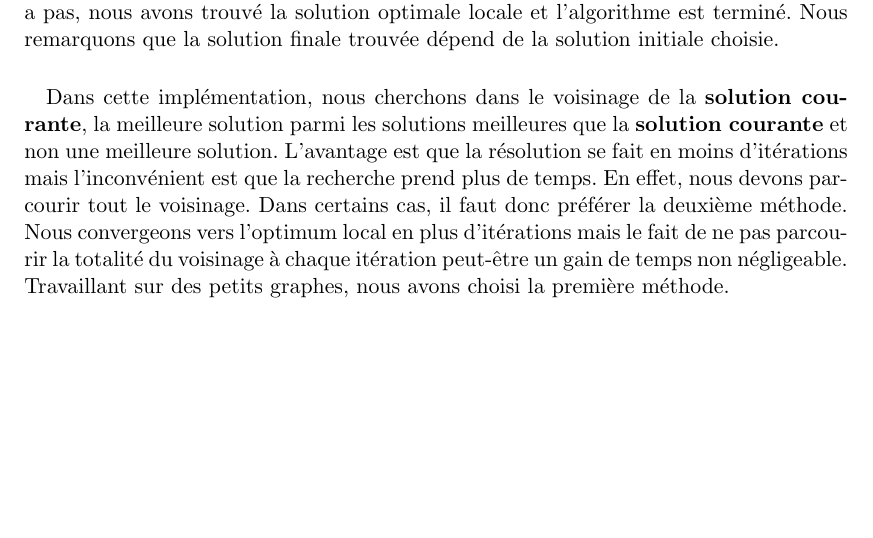
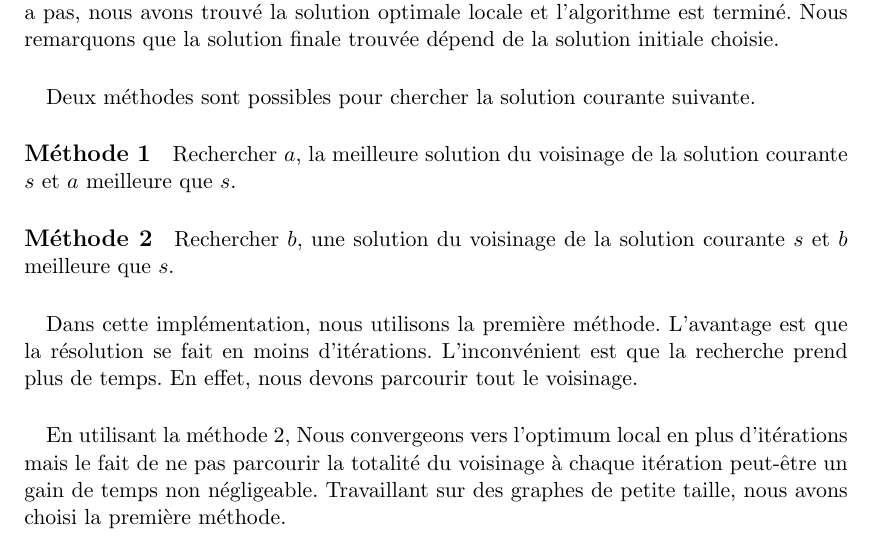
Before and after one commit to LuminusDev/GraphPartition, a LaTeX document (doc/RapportBarreauMarques.tex): part of page 9 of 14 before the commit and part of page 9 of 15 after it, cut so that both start at the same text, the shorter picture padded with empty space. Compiled offline with pdfLaTeX.

Commit message:
modif incompréhensible

```diff
--- a/doc/RapportBarreauMarques.tex
+++ b/doc/RapportBarreauMarques.tex
@@ -228,11 +228,18 @@ S'il y en a une, nous la définissons comme \textbf{solution courante}, puis ré
 S'il n'y en a pas, nous avons trouvé la solution optimale locale et l'algorithme est terminé.
 Nous remarquons que la solution finale trouvée dépend de la solution initiale choisie.
 
-\paragraph{}Dans cette implémentation, nous cherchons dans le voisinage de la \textbf{solution courante}, la meilleure solution parmi les solutions meilleures que la \textbf{solution courante} et non une meilleure solution.
-L'avantage est que la résolution se fait en moins d'itérations mais l'inconvénient est que la recherche prend plus de temps. En effet, nous devons parcourir tout le voisinage.
-Dans certains cas, il faut donc préférer la deuxième méthode.
+\paragraph{}Deux méthodes sont possibles pour chercher la solution courante suivante.
+
+\paragraph{Méthode 1}Rechercher $a$, la meilleure solution du voisinage de la solution courante $s$ et $a$ meilleure que $s$.
+
+\paragraph{Méthode 2}Rechercher $b$, une solution du voisinage de la solution courante $s$ et $b$ meilleure que $s$.
+
+\paragraph{}Dans cette implémentation, nous utilisons la première méthode.
+L'avantage est que la résolution se fait en moins d'itérations. L'inconvénient est que la recherche prend plus de temps. En effet, nous devons parcourir tout le voisinage.
+
+\paragraph{}En utilisant la méthode 2,
 Nous convergeons vers l'optimum local en plus d'itérations mais le fait de ne pas parcourir la totalité du voisinage à chaque itération peut-être un gain de temps non négligeable.
-Travaillant sur des petits graphes, nous avons choisi la première méthode.
+Travaillant sur des graphes de petite taille, nous avons choisi la première méthode.
 
 \subsubsection{Recherche Tabou}
 
```
Also changed, not shown: doc/RapportBarreauMarques.pdf.
